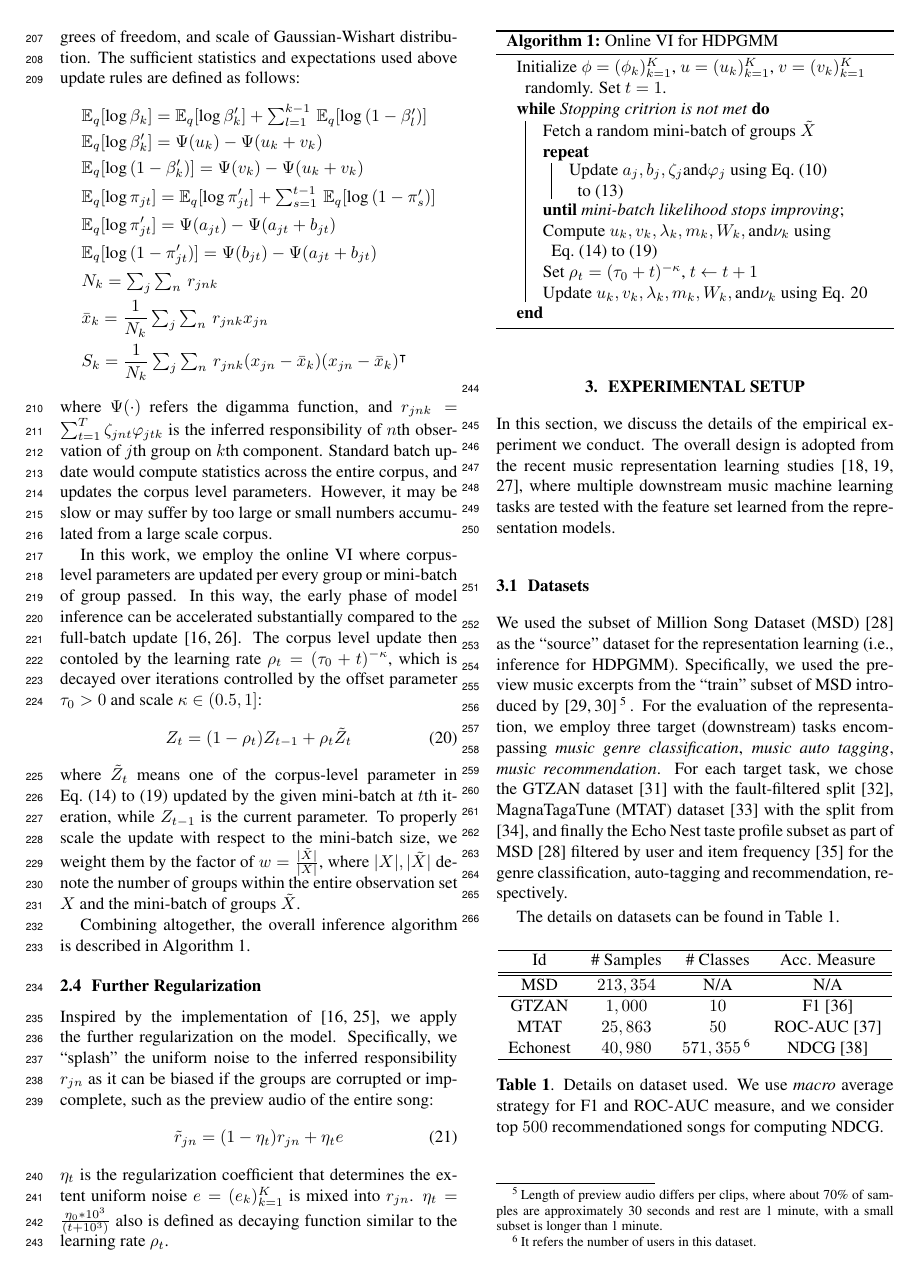
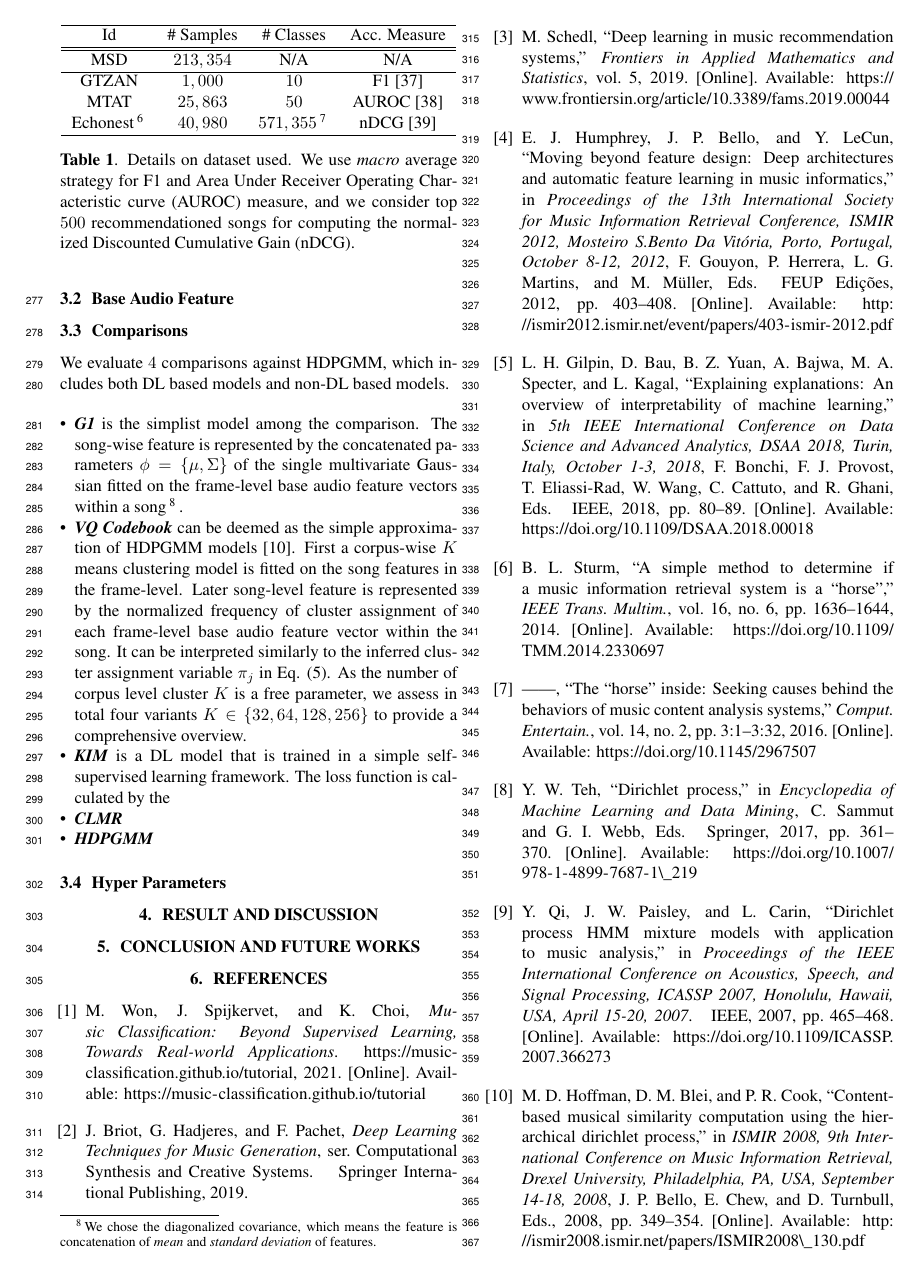
Before and after one commit to eldrin/hdpgmm-music-experiments, a LaTeX paper (paper/ismir_submission/ISMIR2022_template.tex): page 4 of 7 before the commit and page 5 of 7 after it. Compiled offline with pdfLaTeX.

Commit message:
updating manuscripts...

```diff
--- a/paper/ismir_submission/ISMIR2022_template.tex
+++ b/paper/ismir_submission/ISMIR2022_template.tex
@@ -327,20 +327,12 @@ $\eta_{t}$ is the regularization coefficient that determines the extent uniform
 
 In this section, we discuss the details of the empirical experiment we conduct. The overall design is adopted from the recent music representation learning studies~\cite{DBLP:conf/ismir/ChoiFSC17,DBLP:journals/nca/KimULH20,DBLP:conf/ismir/SpijkervetB21}, where multiple downstream music machine learning tasks are tested with the feature set learned from the representation models.
 
-\subsection{Datasets}\label{sec:experimental_setup:datasets}
+\subsection{Datasets \& Evaluation}\label{sec:experimental_setup:datasets_evaluation}
 
-We used the subset of Million Song Dataset (MSD)~\cite{Bertin-Mahieux2011} as the ``source'' dataset for the representation learning (i.e., inference for HDPGMM). Specifically, we used the preview music excerpts from the ``train'' subset of MSD introduced by~\cite{DBLP:conf/ismir/PonsNPSES18,app8010150}\footnote{Length of preview audio differs per clips, where about 70\% of samples are approximately 30 seconds and rest are 1 minute, with a small subset is longer than 1 minute.}.
-For the evaluation of the representation, we employ three target (downstream) tasks encompassing \emph{music genre classification}, \emph{music auto tagging}, \emph{music recommendation}. For each target task, we chose the GTZAN dataset~\cite{DBLP:journals/taslp/TzanetakisC02} with the fault-filtered split~\cite{DBLP:journals/tmm/KereliukSL15}, MagnaTagaTune (MTAT) dataset~\cite{DBLP:conf/ismir/LawWMBD09} with the split from ~\cite{lee_multi-level_2017}, and finally the Echo Nest taste profile subset as part of MSD~\cite{Bertin-Mahieux2011} filtered by user and item frequency~\cite{DBLP:conf/www/LiangKHJ18} for the genre classification, auto-tagging and recommendation, respectively.
+We used the subset of Million Song Dataset (\textbf{MSD})~\cite{Bertin-Mahieux2011} as the ``source'' dataset for the representation learning (i.e., inference for HDPGMM). Specifically, we used the preview music excerpts from the ``train'' subset of MSD introduced by~\cite{DBLP:conf/ismir/PonsNPSES18,app8010150}\footnote{Length of preview audio differs per clips, where about 70\% of samples are approximately 30 seconds and rest are 1 minute, with a small subset is longer than 1 minute.}.
+For the evaluation of the representation, we employ three target (downstream) tasks encompassing \emph{music genre classification}, \emph{music auto tagging}, \emph{music recommendation}. For each target task, we chose the \textbf{GTZAN} dataset~\cite{DBLP:journals/taslp/TzanetakisC02} with the fault-filtered split~\cite{DBLP:journals/tmm/KereliukSL15}, MagnaTagaTune (\textbf{MTAT}) dataset~\cite{DBLP:conf/ismir/LawWMBD09} with the split from ~\cite{lee_multi-level_2017}, and finally the Echo Nest taste profile subset as part of MSD (\textbf{Echonest})~\cite{Bertin-Mahieux2011} filtered by user and item frequency~\cite{DBLP:conf/www/LiangKHJ18} for the genre classification, auto-tagging and recommendation, respectively.
 
-% \begin{itemize}[noitemsep, leftmargin=*]
-%     \setlength\itemsep{0em}
-%     % \item \textbf{MSD} something something something something something something
-%     \item \textbf{GTZAN~\cite{DBLP:journals/taslp/TzanetakisC02}} provides $1,000$ songs equally partitioned by $10$ genres. We used the fault-filtered split introduced in \cite{DBLP:journals/tmm/KereliukSL15} and measured \emph{f1 score} averaged over genres for measuring the performance.
-%     \item \textbf{MTAT} includes $25,863$ music clips from $5,223$ unique songs and annotated with music tags. The tag set contains $188$ music tags in total, where we employed the top $50$ tags and the data split from~\cite{lee_multi-level_2017}
-%     \item \textbf{Echonest}
-% \end{itemize}
-
-The details on datasets can be found in Table~\ref{tab:dataset}.
+The evaluation is done by the cross-validation of task-specific prediction models. We fit the logistic regression models for GTZAN and MTAT dataset which takes learned music represetnation as input and predicts the genre or music tags respectively. As for the recommendation, we apply the item K Nearest Neighbor (\emph{item-kNN}) method~\cite{DBLP:journals/tois/DeshpandeK04} where the song-song similarity is measured by the cosine distance of the learned music representation. The accuracy performance of each target task is assessed by commonly used accuracy measure in each task, which are further elaborated in Table~\ref{tab:dataset}.
 
 \begin{table}[h!]
 \centering
@@ -352,12 +344,13 @@ The details on datasets can be found in Table~\ref{tab:dataset}.
     MSD      & $213,354$ & N/A           & N/A          \\
     \hline
     GTZAN    & $1,000$   & $10$          & F1~\cite{DBLP:books/bu/Rijsbergen79} \\
-    MTAT     & $25,863$  & $50$          & ROC-AUC~\cite{DBLP:journals/prl/Fawcett06} \\
-    Echonest & $40,980$  & $571,355$\tablefootnote{It refers the number of users in this dataset.} & NDCG~\cite{DBLP:journals/tois/JarvelinK02} \\
+    MTAT     & $25,863$  & $50$          & AUROC~\cite{DBLP:journals/prl/Fawcett06} \\
+    Echonest\tablefootnote{We follow the train / test split method introduced in \cite{DBLP:conf/www/LiangKHJ18}} & $40,980$  & $571,355$\tablefootnote{It refers the number of users in this dataset.} & nDCG~\cite{DBLP:journals/tois/JarvelinK02} \\
     \hline
 \end{tabular}
-\caption{Details on dataset used. We use \emph{macro} average strategy for F1 and ROC-AUC measure, and we consider top $500$ recommendationed songs for computing NDCG.}
+\caption{Details on dataset used. We use \emph{macro} average strategy for F1 and Area Under Receiver Operating Characteristic curve (AUROC) measure, and we consider top $500$ recommendationed songs for computing the normalized Discounted Cumulative Gain (nDCG).}
 \label{tab:dataset}
 \end{table}
 
+\subsection{Base Audio Feature}\label{sec:experimental_setup:feature}
 
@@ -366,4 +357,23 @@ The details on datasets can be found in Table~\ref{tab:dataset}.
 
 \subsection{Comparisons}\label{sec:experimental_setup:comparisons}
 
-\subsubsection{G1}\label{sec:experimental_setup:comparisons:g1}
+We evaluate $4$ comparisons against HDPGMM, which includes both DL based models and non-DL based models.
+
+\begin{itemize}[noitemsep, leftmargin=*]
+    \item \emph{\textbf{G1}} is the simplist model among the comparison. The song-wise feature is represented by the concatenated parameters $\phi = \{\mu, \Sigma\}$ of the single multivariate Gaussian fitted on the frame-level base audio feature vectors within a song\footnote{We chose the diagonalized covariance, which means the feature is concatenation of \emph{mean} and \emph{standard deviation} of features.}.
+
+    \item \emph{\textbf{VQ Codebook}} can be deemed as the simple approximation of HDPGMM models~\cite{DBLP:conf/ismir/HoffmanBC08}. First a corpus-wise $K$ means clustering model is fitted on the song features in the frame-level. Later song-level feature is represented by the normalized frequency of cluster assignment of each frame-level base audio feature vector within the song. It can be interpreted similarly to the inferred cluster assignment variable $\pi_{j}$ in Eq. (\ref{eq:hdpmm}). As the number of corpus level cluster $K$ is a free parameter, we assess in total four variants $K \in \{32, 64, 128, 256\}$ to provide a comprehensive overview.
+
+    \item \emph{\textbf{KIM}} is a DL model that is trained in a simple self-supervised learning framework. The loss function is calculated by the
+
+    \item \emph{\textbf{CLMR}}
+
+    \item \emph{\textbf{HDPGMM}}
+
+\end{itemize}
+
+% \subsubsection{G1}\label{sec:experimental_setup:comparisons:g1}
+% \subsubsection{VQ Codebook}\label{sec:experimental_setup:comparisons:vq}
+% \subsubsection{Kim}\label{sec:experimental_setup:comparisons:kim}
+% \subsubsection{CMLR}\label{sec:experimental_setup:comparisons:clmr}
+% \subsubsection{HDPGMM}\label{sec:experimental_setup:comparisons:hdpgmm}
```
Also changed, not shown: paper/ismir_submission/ISMIRtemplate.bib (+17 -0 lines), paper/ismir_submission/ISMIR2022_template.tex (8 more changed lines).
